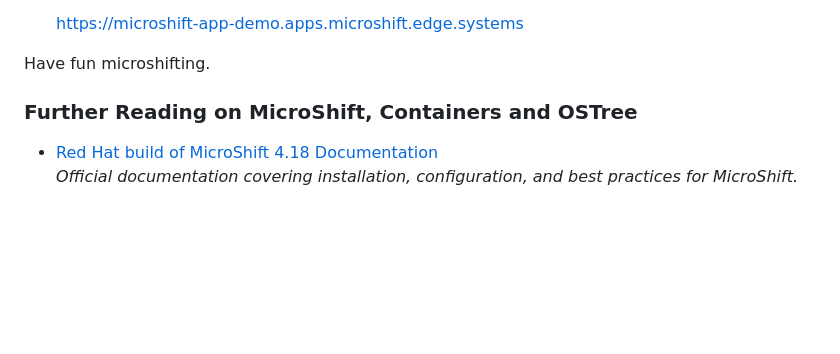
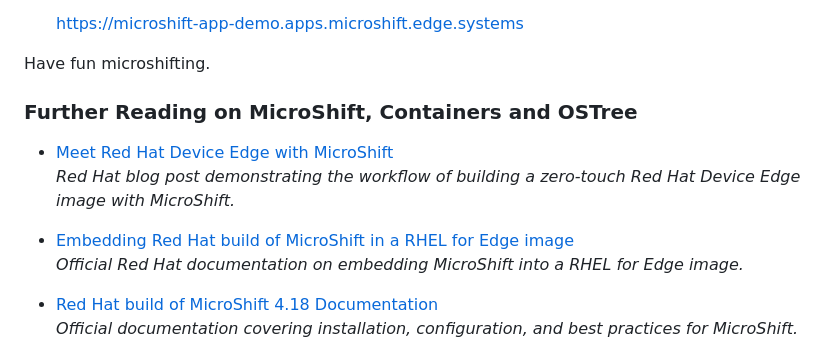
Before and after one commit to olilectro/container-demo, a Markdown page: microshift/README.md, the part around the change. GitHub-like rendering; blank space fills up the shorter version.

Commit message:
docs(microshift): improve documentation

```diff
--- a/microshift/README.md
+++ b/microshift/README.md
@@ -116,6 +116,12 @@ Have fun microshifting.
 
 ### Further Reading on MicroShift, Containers and OSTree
 
+- [Meet Red Hat Device Edge with MicroShift](https://www.redhat.com/en/blog/meet-red-hat-device-edge-with-microshift)
+  *Red Hat blog post demonstrating the workflow of building a zero-touch Red Hat Device Edge image with MicroShift.*
+
+- [Embedding Red Hat build of MicroShift in a RHEL for Edge image](https://docs.redhat.com/en/documentation/red_hat_build_of_microshift/4.12/html/installing/microshift-embed-in-rpm-ostree)
+  *Official Red Hat documentation on embedding MicroShift into a RHEL for Edge image.*
+
 - [Red Hat build of MicroShift 4.18 Documentation](https://docs.redhat.com/en/documentation/red_hat_build_of_microshift/4.18)
   *Official documentation covering installation, configuration, and best practices for MicroShift.*
 
```
Also changed, not shown: README.md (added, +7 -0 lines).
